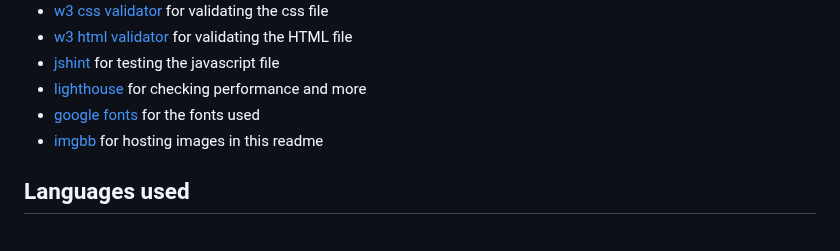
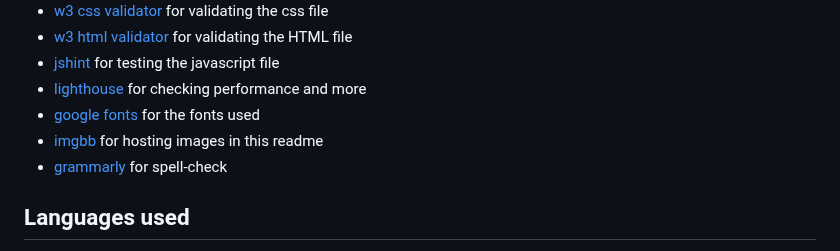
Before and after one commit to PjHurtig/camping-pack-list, a Markdown page: README.md, the part around the change. Drawn GitHub-style.

Commit message:
add tools used in readme

```diff
--- a/README.md
+++ b/README.md
@@ -85,6 +85,7 @@ I wanted this to be a very simple and easy-to-understand tool for anyone wanting
 - [lighthouse](https://chrome.google.com/webstore/detail/lighthouse/blipmdconlkpinefehnmjammfjpmpbjk?hl=sv) for checking performance and more
 - [google fonts](https://fonts.google.com/) for the fonts used
 - [imgbb](https://imgbb.com/) for hosting images in this readme
+- [grammarly](https://www.grammarly.com/) for spell-check
 
 ## Languages used
 
```
